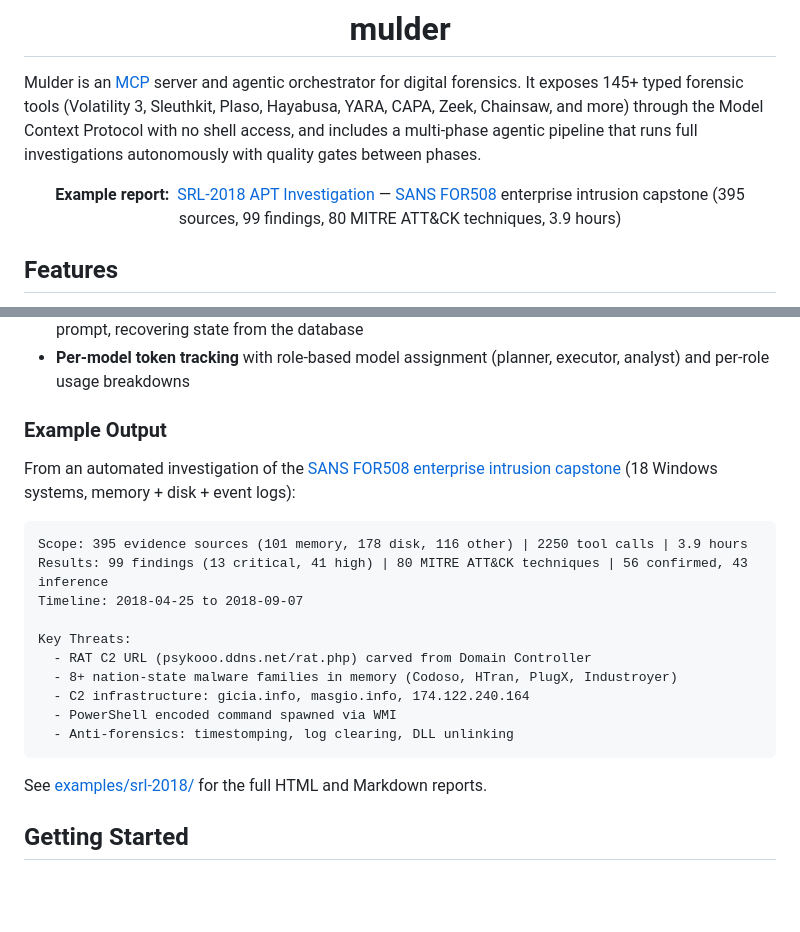
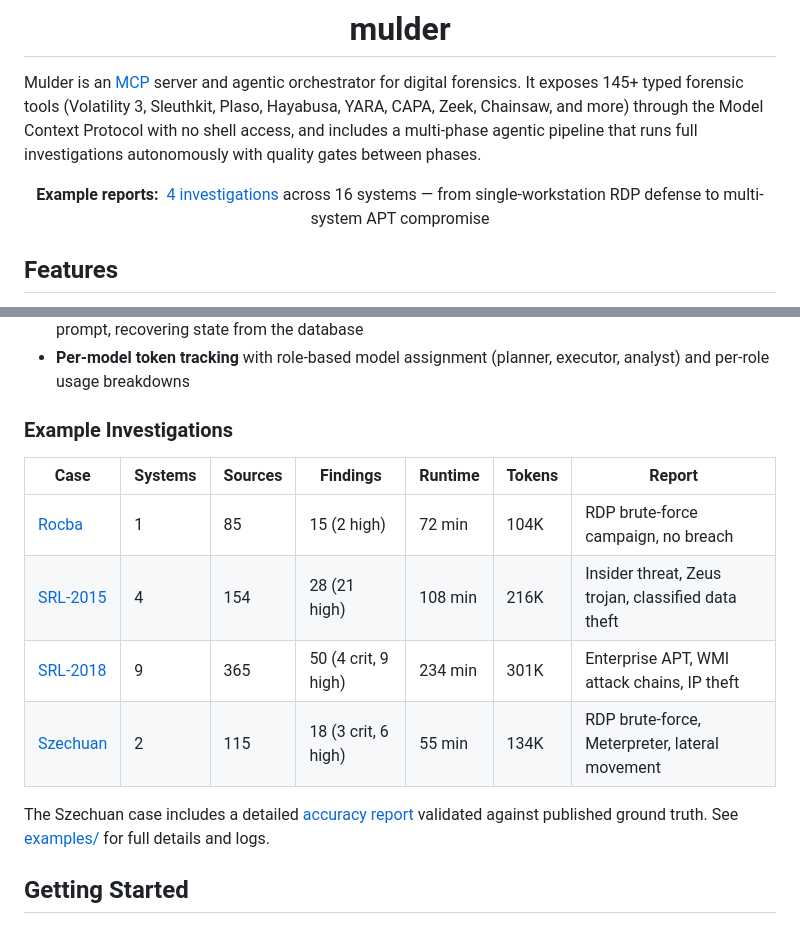
Before and after one commit to calebevans/mulder, a Markdown page: README.md, 2 parts joined by grey strips. GitHub-like rendering; blank space fills up the shorter version.

Commit message:
docs: add examples to README

````diff
--- a/README.md
+++ b/README.md
@@ -8,8 +8,8 @@
 Mulder is an [MCP](https://modelcontextprotocol.io/) server and agentic orchestrator for digital forensics. It exposes 145+ typed forensic tools (Volatility 3, Sleuthkit, Plaso, Hayabusa, YARA, CAPA, Zeek, Chainsaw, and more) through the Model Context Protocol with no shell access, and includes a multi-phase agentic pipeline that runs full investigations autonomously with quality gates between phases.
 
 <p align="center">
-  <b>Example report:</b>&nbsp;
-  <a href="examples/srl-2018/SRL-2018.report.html">SRL-2018 APT Investigation</a> — <a href="https://www.sans.org/cyber-security-courses/advanced-incident-response-threat-hunting-training">SANS FOR508</a> enterprise intrusion capstone (395 sources, 99 findings, 80 MITRE ATT&CK techniques, 3.9 hours)
+  <b>Example reports:</b>&nbsp;
+  <a href="examples/README.md">4 investigations</a> across 16 systems — from single-workstation RDP defense to multi-system APT compromise
 </p>
 
 ## Features
@@ -34,24 +34,16 @@ Mulder is an [MCP](https://modelcontextprotocol.io/) server and agentic orchestr
 - **Auto-compaction** that detects context window exhaustion and restarts phases with a compact prompt, recovering state from the database
 - **Per-model token tracking** with role-based model assignment (planner, executor, analyst) and per-role usage breakdowns
 
-### Example Output
+### Example Investigations
 
-From an automated investigation of the [SANS FOR508 enterprise intrusion capstone](https://www.sans.org/cyber-security-courses/advanced-incident-response-threat-hunting-training) (18 Windows systems, memory + disk + event logs):
+| Case | Systems | Sources | Findings | Runtime | Tokens | Report |
+|------|---------|---------|----------|---------|--------|--------|
+| [Rocba](examples/rocba/) | 1 | 85 | 15 (2 high) | 72 min | 104K | RDP brute-force campaign, no breach |
+| [SRL-2015](examples/srl-2015/) | 4 | 154 | 28 (21 high) | 108 min | 216K | Insider threat, Zeus trojan, classified data theft |
+| [SRL-2018](examples/srl-2018/) | 9 | 365 | 50 (4 crit, 9 high) | 234 min | 301K | Enterprise APT, WMI attack chains, IP theft |
+| [Szechuan](examples/szechuan/) | 2 | 115 | 18 (3 crit, 6 high) | 55 min | 134K | RDP brute-force, Meterpreter, lateral movement |
 
-```
-Scope: 395 evidence sources (101 memory, 178 disk, 116 other) | 2250 tool calls | 3.9 hours
-Results: 99 findings (13 critical, 41 high) | 80 MITRE ATT&CK techniques | 56 confirmed, 43 inference
-Timeline: 2018-04-25 to 2018-09-07
-
-Key Threats:
-  - RAT C2 URL (psykooo.ddns.net/rat.php) carved from Domain Controller
-  - 8+ nation-state malware families in memory (Codoso, HTran, PlugX, Industroyer)
-  - C2 infrastructure: gicia.info, masgio.info, 174.122.240.164
-  - PowerShell encoded command spawned via WMI
-  - Anti-forensics: timestomping, log clearing, DLL unlinking
-```
-
-See [examples/srl-2018/](examples/srl-2018/) for the full HTML and Markdown reports.
+The Szechuan case includes a detailed [accuracy report](examples/szechuan/README.md) validated against published ground truth. See [examples/](examples/README.md) for full details and logs.
 
 ## Getting Started
 
````
